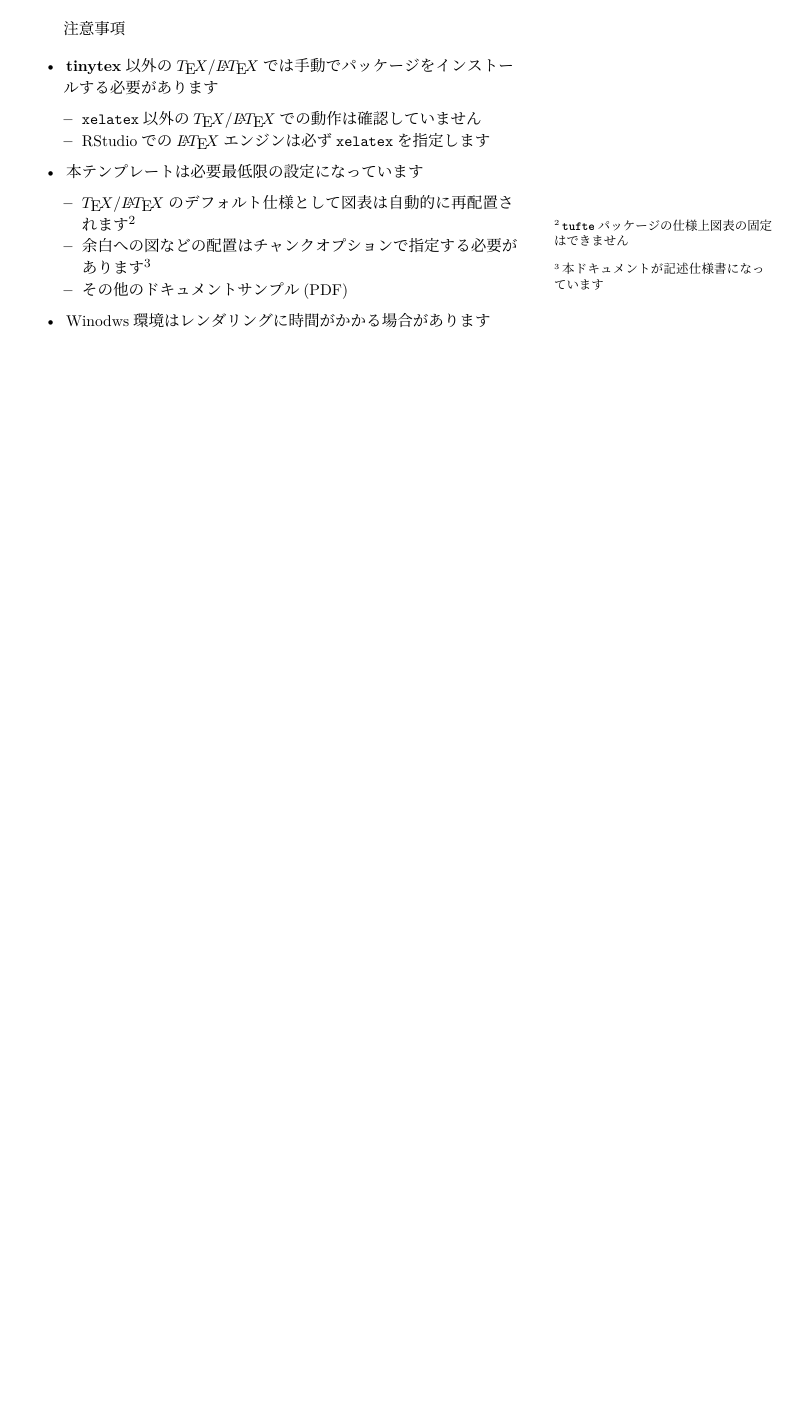
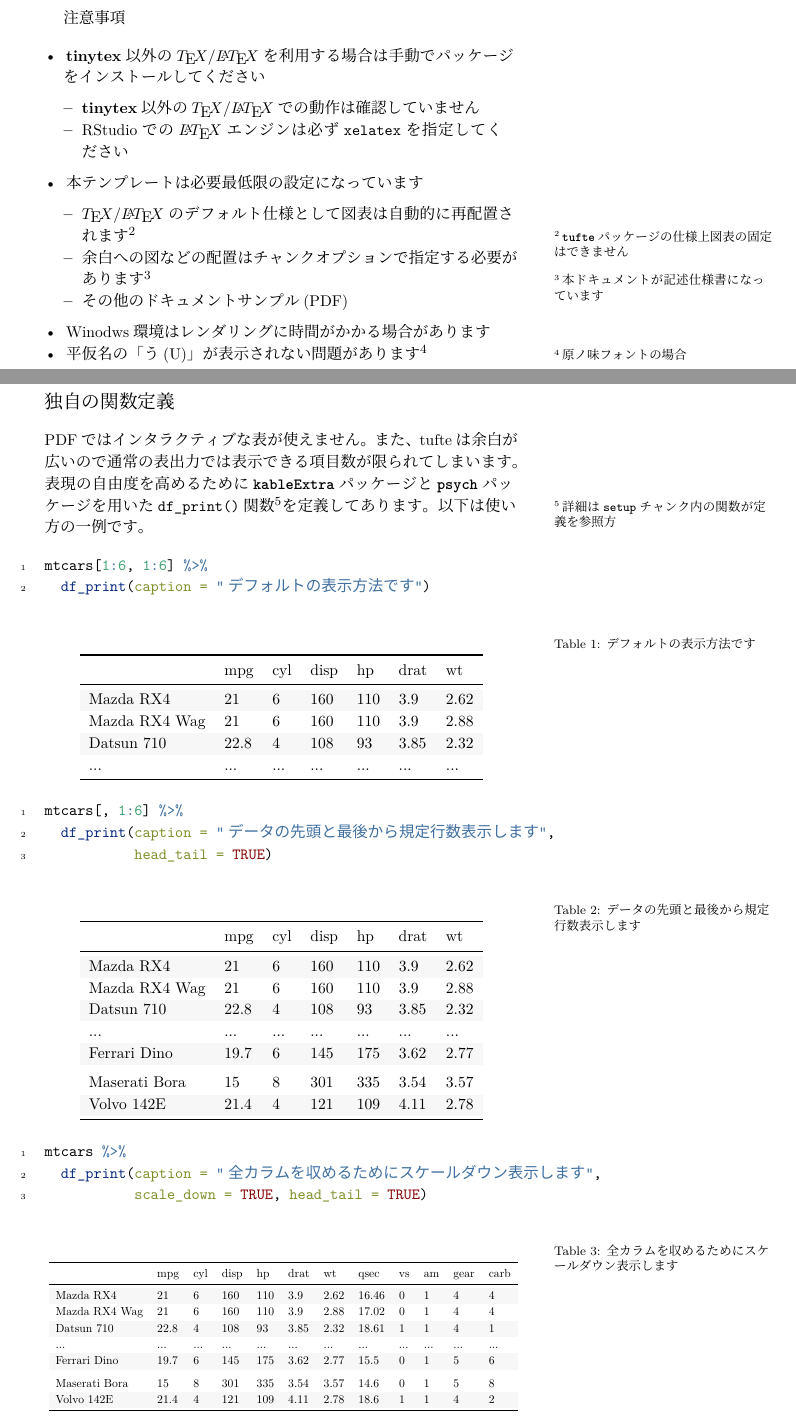
Before and after one commit to k-metrics/DAWS2021, a LaTeX document (tufte_template.tex): part of page 1 of 11 before the commit and two parts of pages 1 and 2 of 12 after it, the two joined at a grey line, cut so that both start at the same text, the shorter picture padded with empty space. The pictures show the PDF file tufte_template.pdf that the author committed with the source.

Commit message:
df_print関数の追加と利用方法の追記

```diff
--- a/tufte_template.tex
+++ b/tufte_template.tex
@@ -160,8 +174,9 @@ Handout}
 \begin{itemize}
 \tightlist
 \item
-  \textbf{\texttt{tidyverse}, \texttt{knitr},
-  \texttt{rmarkdown}}パッケージがインストールされている（\textbf{R}
+  \textbf{\texttt{tidyverse}, \texttt{knitr}, \texttt{rmarkdown},
+  \texttt{psych},
+  \texttt{kableExtra}}パッケージがインストールされている（\textbf{R}
   4.x推奨）
 \item
   \textbf{RStudio}（v1.4推奨）
@@ -192,5 +207,5 @@ Handout}
   \item
-    フォーマットを変更したい場合はYAMLの\texttt{output}指定を変更してください
+    出力フォーマットを変更したい場合はYAMLの\texttt{output}指定を変更してください
   \end{itemize}
 \end{enumerate}
 
@@ -199,14 +214,14 @@ Handout}
 \begin{itemize}
 \tightlist
 \item
-  \textbf{tinytex}以外の\(\TeX / \LaTeX\)では手動でパッケージをインストールする必要があります
+  \textbf{tinytex}以外の\(\TeX / \LaTeX\)を利用する場合は手動でパッケージをインストールしてください
 
   \begin{itemize}
   \tightlist
   \item
-    \texttt{xelatex}以外の\(\TeX / \LaTeX\)での動作は確認していません
+    \textbf{tinytex}以外の\(\TeX / \LaTeX\)での動作は確認していません
   \item
-    RStudioでの\(\LaTeX\)エンジンは必ず\texttt{xelatex}を指定します
+    RStudioでの\(\LaTeX\)エンジンは必ず\texttt{xelatex}を指定してください
   \end{itemize}
 \item
   本テンプレートは必要最低限の設定になっています
@@ -222,7 +237,96 @@ Handout}
   \end{itemize}
 \item
   Winodws環境はレンダリングに時間がかかる場合があります
+\item
+  平仮名の「う(U)」が表示されない問題があります\footnote{原ノ味フォントの場合}
 \end{itemize}
+
+\newpage
+
+\hypertarget{ux72ecux81eaux306eux95a2ux6570ux5b9aux7fa9}{%
+\section{独自の関数定義}\label{ux72ecux81eaux306eux95a2ux6570ux5b9aux7fa9}}
+
+PDFではインタラクティブな表が使えません。また、tufteは余白が広いので通常の表出力では表示できる項目数が限られてしまいます。表現の自由度を高めるために\textbf{\texttt{kableExtra}}パッケージと\textbf{\texttt{psych}}パッケージを用いた\texttt{df\_print()}関数\footnote{詳細は\texttt{setup}チャンク内の関数が定義を参照方}を定義してあります。以下は使い方の一例です。
+
+\begin{Shaded}
+\begin{Highlighting}[numbers=left,,]
+\NormalTok{mtcars[}\DecValTok{1}\SpecialCharTok{:}\DecValTok{6}\NormalTok{, }\DecValTok{1}\SpecialCharTok{:}\DecValTok{6}\NormalTok{] }\SpecialCharTok{\%\textgreater{}\%}
+  \FunctionTok{df\_print}\NormalTok{(}\AttributeTok{caption =} \StringTok{"デフォルトの表示方法です"}\NormalTok{)}
+\end{Highlighting}
+\end{Shaded}
+
+\begin{table}
+
+\caption{\label{tab:unnamed-chunk-1}デフォルトの表示方法です}
+\centering
+\begin{tabular}[t]{lllllll}
+\toprule
+  & mpg & cyl & disp & hp & drat & wt\\
+\midrule
+\cellcolor{gray!6}{Mazda RX4} & \cellcolor{gray!6}{21} & \cellcolor{gray!6}{6} & \cellcolor{gray!6}{160} & \cellcolor{gray!6}{110} & \cellcolor{gray!6}{3.9} & \cellcolor{gray!6}{2.62}\\
+Mazda RX4 Wag & 21 & 6 & 160 & 110 & 3.9 & 2.88\\
+\cellcolor{gray!6}{Datsun 710} & \cellcolor{gray!6}{22.8} & \cellcolor{gray!6}{4} & \cellcolor{gray!6}{108} & \cellcolor{gray!6}{93} & \cellcolor{gray!6}{3.85} & \cellcolor{gray!6}{2.32}\\
+... & ... & ... & ... & ... & ... & ...\\
+\bottomrule
+\end{tabular}
+\end{table}
+
+\begin{Shaded}
+\begin{Highlighting}[numbers=left,,]
+\NormalTok{mtcars[, }\DecValTok{1}\SpecialCharTok{:}\DecValTok{6}\NormalTok{] }\SpecialCharTok{\%\textgreater{}\%}
+  \FunctionTok{df\_print}\NormalTok{(}\AttributeTok{caption =} \StringTok{"データの先頭と最後から規定行数表示します"}\NormalTok{,}
+           \AttributeTok{head\_tail =} \ConstantTok{TRUE}\NormalTok{)}
+\end{Highlighting}
+\end{Shaded}
+
+\begin{table}
+
+\caption{\label{tab:unnamed-chunk-1}データの先頭と最後から規定行数表示します}
+\centering
+\begin{tabular}[t]{lllllll}
+\toprule
+  & mpg & cyl & disp & hp & drat & wt\\
+\midrule
+\cellcolor{gray!6}{Mazda RX4} & \cellcolor{gray!6}{21} & \cellcolor{gray!6}{6} & \cellcolor{gray!6}{160} & \cellcolor{gray!6}{110} & \cellcolor{gray!6}{3.9} & \cellcolor{gray!6}{2.62}\\
+Mazda RX4 Wag & 21 & 6 & 160 & 110 & 3.9 & 2.88\\
+\cellcolor{gray!6}{Datsun 710} & \cellcolor{gray!6}{22.8} & \cellcolor{gray!6}{4} & \cellcolor{gray!6}{108} & \cellcolor{gray!6}{93} & \cellcolor{gray!6}{3.85} & \cellcolor{gray!6}{2.32}\\
+... & ... & ... & ... & ... & ... & ...\\
+\cellcolor{gray!6}{Ferrari Dino} & \cellcolor{gray!6}{19.7} & \cellcolor{gray!6}{6} & \cellcolor{gray!6}{145} & \cellcolor{gray!6}{175} & \cellcolor{gray!6}{3.62} & \cellcolor{gray!6}{2.77}\\
+\addlinespace
+Maserati Bora & 15 & 8 & 301 & 335 & 3.54 & 3.57\\
+\cellcolor{gray!6}{Volvo 142E} & \cellcolor{gray!6}{21.4} & \cellcolor{gray!6}{4} & \cellcolor{gray!6}{121} & \cellcolor{gray!6}{109} & \cellcolor{gray!6}{4.11} & \cellcolor{gray!6}{2.78}\\
+\bottomrule
+\end{tabular}
+\end{table}
+
+\begin{Shaded}
+\begin{Highlighting}[numbers=left,,]
+\NormalTok{mtcars }\SpecialCharTok{\%\textgreater{}\%}
+  \FunctionTok{df\_print}\NormalTok{(}\AttributeTok{caption =} \StringTok{"全カラムを収めるためにスケールダウン表示します"}\NormalTok{,}
+           \AttributeTok{scale\_down =} \ConstantTok{TRUE}\NormalTok{, }\AttributeTok{head\_tail =} \ConstantTok{TRUE}\NormalTok{)}
+\end{Highlighting}
+\end{Shaded}
+
+\begin{table}
+
+\caption{\label{tab:unnamed-chunk-1}全カラムを収めるためにスケールダウン表示します}
+\centering
+\resizebox{\linewidth}{!}{
+\begin{tabular}[t]{llllllllllll}
+\toprule
+  & mpg & cyl & disp & hp & drat & wt & qsec & vs & am & gear & carb\\
+\midrule
+\cellcolor{gray!6}{Mazda RX4} & \cellcolor{gray!6}{21} & \cellcolor{gray!6}{6} & \cellcolor{gray!6}{160} & \cellcolor{gray!6}{110} & \cellcolor{gray!6}{3.9} & \cellcolor{gray!6}{2.62} & \cellcolor{gray!6}{16.46} & \cellcolor{gray!6}{0} & \cellcolor{gray!6}{1} & \cellcolor{gray!6}{4} & \cellcolor{gray!6}{4}\\
+Mazda RX4 Wag & 21 & 6 & 160 & 110 & 3.9 & 2.88 & 17.02 & 0 & 1 & 4 & 4\\
+\cellcolor{gray!6}{Datsun 710} & \cellcolor{gray!6}{22.8} & \cellcolor{gray!6}{4} & \cellcolor{gray!6}{108} & \cellcolor{gray!6}{93} & \cellcolor{gray!6}{3.85} & \cellcolor{gray!6}{2.32} & \cellcolor{gray!6}{18.61} & \cellcolor{gray!6}{1} & \cellcolor{gray!6}{1} & \cellcolor{gray!6}{4} & \cellcolor{gray!6}{1}\\
+... & ... & ... & ... & ... & ... & ... & ... & ... & ... & ... & ...\\
+\cellcolor{gray!6}{Ferrari Dino} & \cellcolor{gray!6}{19.7} & \cellcolor{gray!6}{6} & \cellcolor{gray!6}{145} & \cellcolor{gray!6}{175} & \cellcolor{gray!6}{3.62} & \cellcolor{gray!6}{2.77} & \cellcolor{gray!6}{15.5} & \cellcolor{gray!6}{0} & \cellcolor{gray!6}{1} & \cellcolor{gray!6}{5} & \cellcolor{gray!6}{6}\\
+\addlinespace
+Maserati Bora & 15 & 8 & 301 & 335 & 3.54 & 3.57 & 14.6 & 0 & 1 & 5 & 8\\
+\cellcolor{gray!6}{Volvo 142E} & \cellcolor{gray!6}{21.4} & \cellcolor{gray!6}{4} & \cellcolor{gray!6}{121} & \cellcolor{gray!6}{109} & \cellcolor{gray!6}{4.11} & \cellcolor{gray!6}{2.78} & \cellcolor{gray!6}{18.6} & \cellcolor{gray!6}{1} & \cellcolor{gray!6}{1} & \cellcolor{gray!6}{4} & \cellcolor{gray!6}{2}\\
+\bottomrule
+\end{tabular}}
+\end{table}
 
 \newpage
 
```
Also changed, not shown: latex/tufte_preamble.tex (+3 -3 lines), README.md, bib/skeleton.bib (line endings or trailing spaces), tufte_template.pdf, tufte_template.tex (66 more changed lines), 2 other files.
